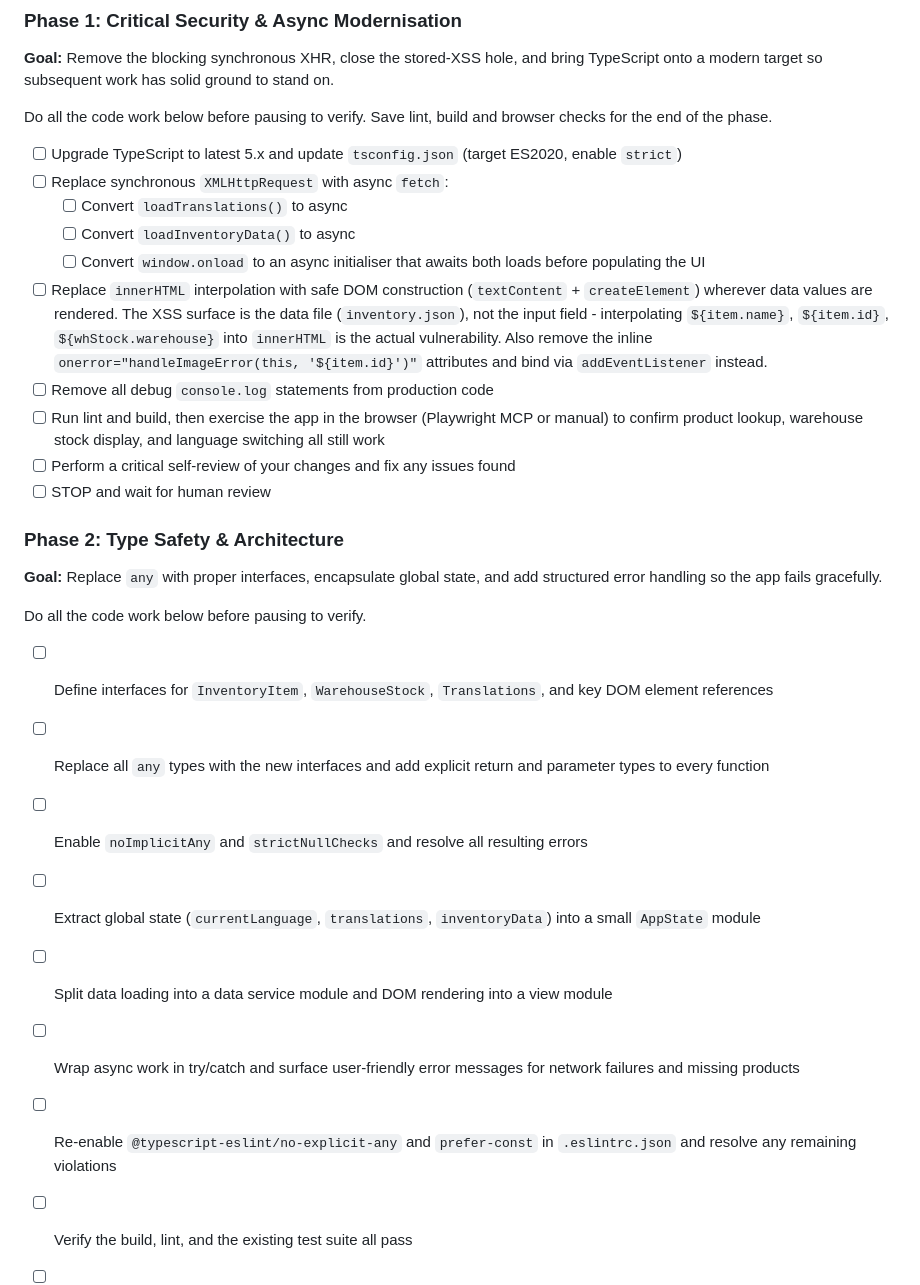
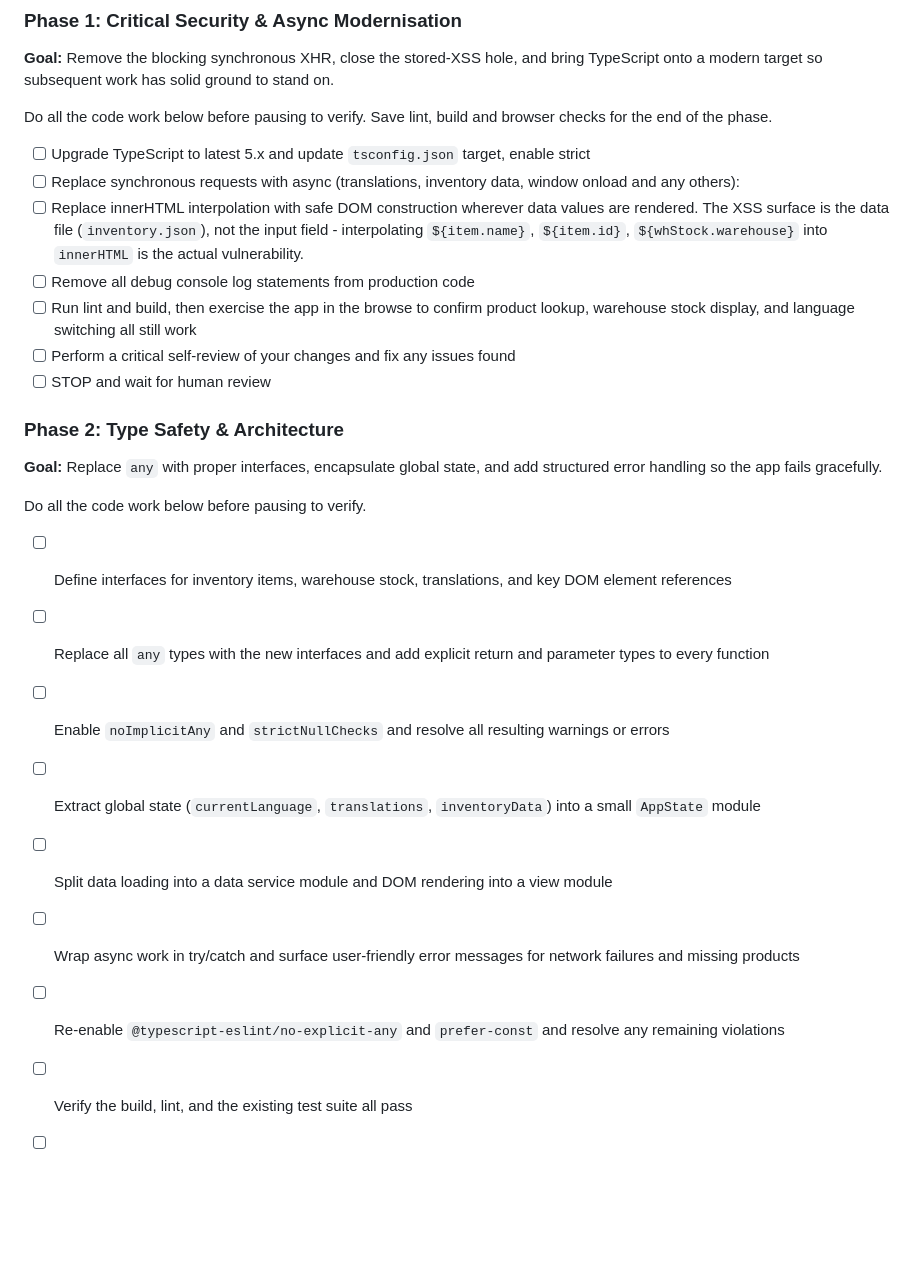
Before and after one commit to sammcj/typescript_uplift, a Markdown page: docs/examples/example_DEVELOPMENT_PLAN.md, the part around the change. GitHub-like rendering; blank space fills up the shorter version.

Commit message:
[automated commit or incremental update]

```diff
--- a/docs/examples/example_DEVELOPMENT_PLAN.md
+++ b/docs/examples/example_DEVELOPMENT_PLAN.md
@@ -99,14 +99,11 @@ Keep changes focused. The following are deliberately not in scope:
 
 Do all the code work below before pausing to verify. Save lint, build and browser checks for the end of the phase.
 
-- [ ] Upgrade TypeScript to latest 5.x and update `tsconfig.json` (target ES2020, enable `strict`)
-- [ ] Replace synchronous `XMLHttpRequest` with async `fetch`:
-  - [ ] Convert `loadTranslations()` to async
-  - [ ] Convert `loadInventoryData()` to async
-  - [ ] Convert `window.onload` to an async initialiser that awaits both loads before populating the UI
-- [ ] Replace `innerHTML` interpolation with safe DOM construction (`textContent` + `createElement`) wherever data values are rendered. The XSS surface is the data file (`inventory.json`), not the input field - interpolating `${item.name}`, `${item.id}`, `${whStock.warehouse}` into `innerHTML` is the actual vulnerability. Also remove the inline `onerror="handleImageError(this, '${item.id}')"` attributes and bind via `addEventListener` instead.
-- [ ] Remove all debug `console.log` statements from production code
-- [ ] Run lint and build, then exercise the app in the browser (Playwright MCP or manual) to confirm product lookup, warehouse stock display, and language switching all still work
+- [ ] Upgrade TypeScript to latest 5.x and update `tsconfig.json` target, enable strict
+- [ ] Replace synchronous requests with async (translations, inventory data, window onload and any others):
+- [ ] Replace innerHTML interpolation with safe DOM construction wherever data values are rendered. The XSS surface is the data file (`inventory.json`), not the input field - interpolating `${item.name}`, `${item.id}`, `${whStock.warehouse}` into `innerHTML` is the actual vulnerability.
+- [ ] Remove all debug console log statements from production code
+- [ ] Run lint and build, then exercise the app in the browse to confirm product lookup, warehouse stock display, and language switching all still work
 - [ ] Perform a critical self-review of your changes and fix any issues found
 - [ ] STOP and wait for human review
 
@@ -116,13 +113,13 @@ Do all the code work below before pausing to verify. Save lint, build and browse
 
 Do all the code work below before pausing to verify.
 
-- [ ] Define interfaces for `InventoryItem`, `WarehouseStock`, `Translations`, and key DOM element references
+- [ ] Define interfaces for inventory items, warehouse stock, translations, and key DOM element references
 - [ ] Replace all `any` types with the new interfaces and add explicit return and parameter types to every function
-- [ ] Enable `noImplicitAny` and `strictNullChecks` and resolve all resulting errors
+- [ ] Enable `noImplicitAny` and `strictNullChecks` and resolve all resulting warnings or errors
 - [ ] Extract global state (`currentLanguage`, `translations`, `inventoryData`) into a small `AppState` module
 - [ ] Split data loading into a data service module and DOM rendering into a view module
 - [ ] Wrap async work in try/catch and surface user-friendly error messages for network failures and missing products
-- [ ] Re-enable `@typescript-eslint/no-explicit-any` and `prefer-const` in `.eslintrc.json` and resolve any remaining violations
+- [ ] Re-enable `@typescript-eslint/no-explicit-any` and `prefer-const` and resolve any remaining violations
 - [ ] Verify the build, lint, and the existing test suite all pass
 - [ ] Perform a critical self-review of your changes and fix any issues found
 - [ ] STOP and wait for human review
```
